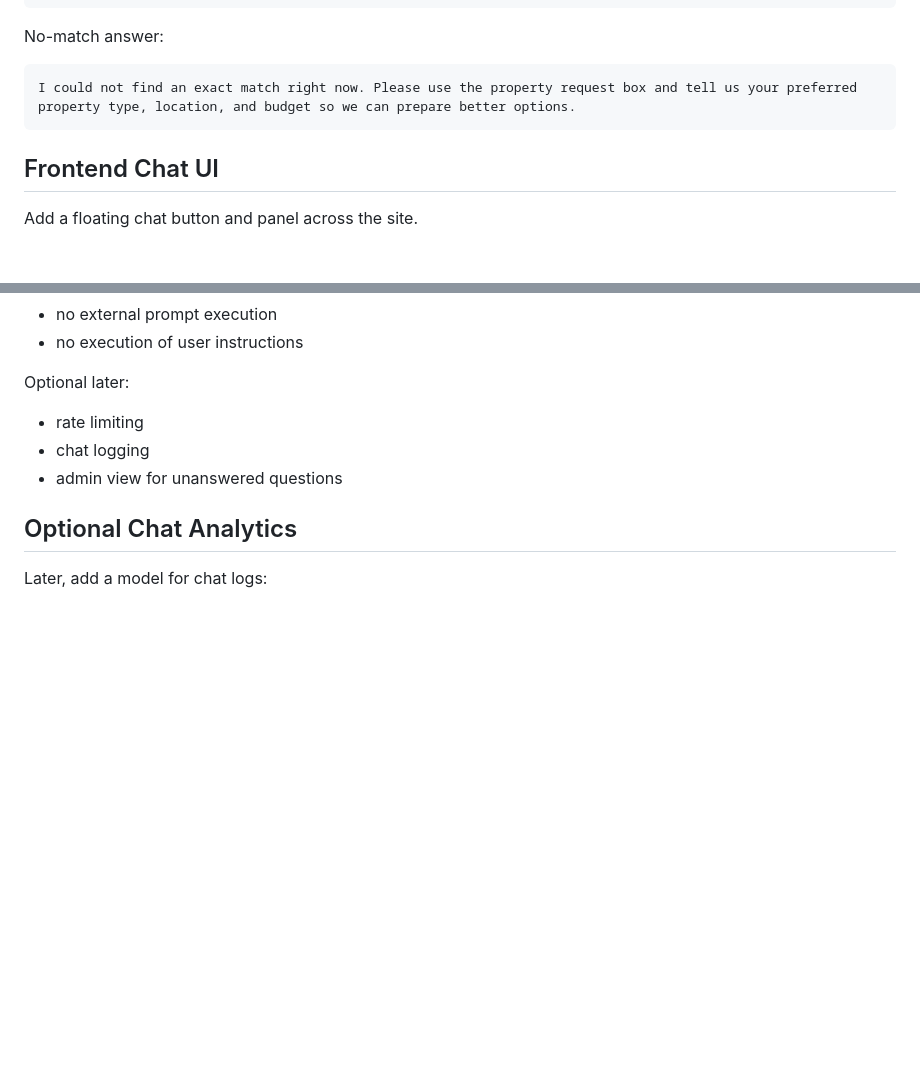
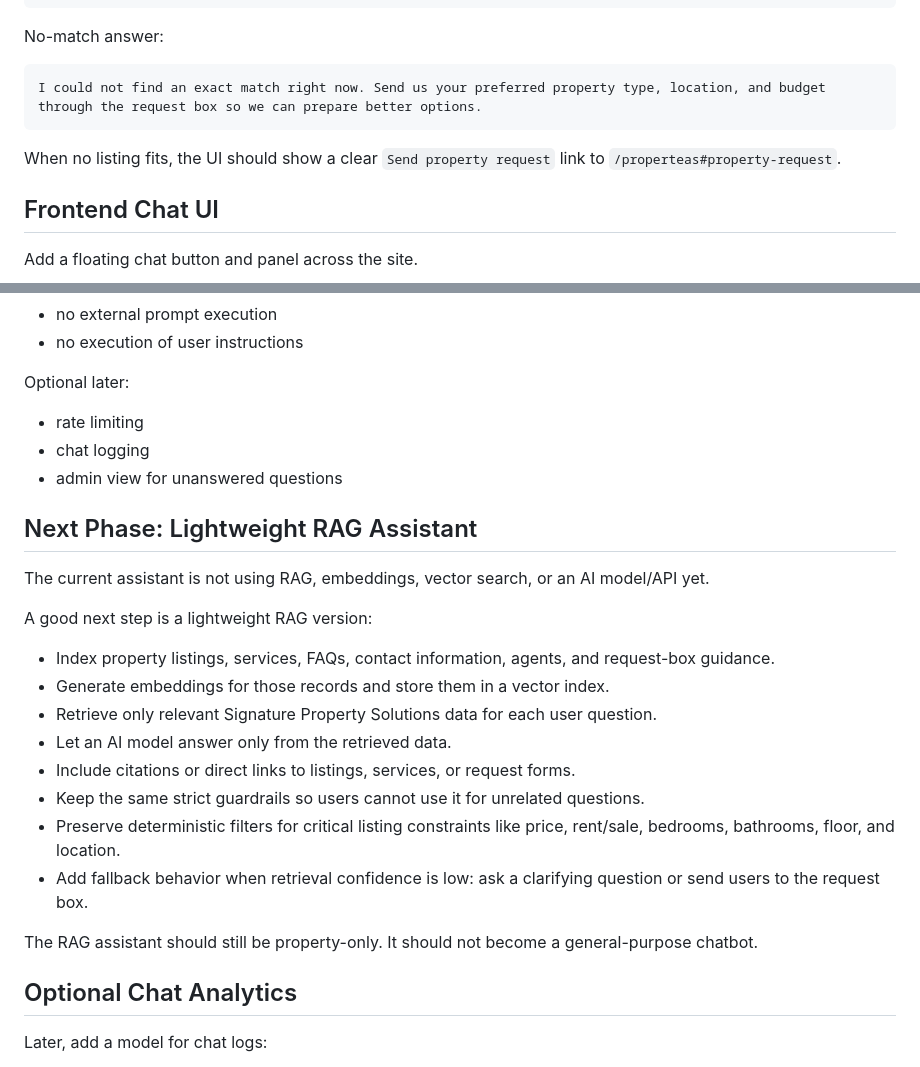
Before and after one commit to Vanoraco/signature-property-solutions, a Markdown page: CHAT-UI-PLAN.md, 2 parts joined by grey strips. GitHub-like rendering; blank space fills up the shorter version.

````diff
--- a/CHAT-UI-PLAN.md
+++ b/CHAT-UI-PLAN.md
@@ -125,8 +150,10 @@ I found an office rental that may fit. Office Space in Bole is listed at Br. 650
 No-match answer:
 
 ```text
-I could not find an exact match right now. Please use the property request box and tell us your preferred property type, location, and budget so we can prepare better options.
+I could not find an exact match right now. Send us your preferred property type, location, and budget through the request box so we can prepare better options.
 ```
+
+When no listing fits, the UI should show a clear `Send property request` link to `/properteas#property-request`.
 
 ## Frontend Chat UI
 
@@ -177,6 +204,23 @@ Optional later:
 - chat logging
 - admin view for unanswered questions
 
+## Next Phase: Lightweight RAG Assistant
+
+The current assistant is not using RAG, embeddings, vector search, or an AI model/API yet.
+
+A good next step is a lightweight RAG version:
+
+- Index property listings, services, FAQs, contact information, agents, and request-box guidance.
+- Generate embeddings for those records and store them in a vector index.
+- Retrieve only relevant Signature Property Solutions data for each user question.
+- Let an AI model answer only from the retrieved data.
+- Include citations or direct links to listings, services, or request forms.
+- Keep the same strict guardrails so users cannot use it for unrelated questions.
+- Preserve deterministic filters for critical listing constraints like price, rent/sale, bedrooms, bathrooms, floor, and location.
+- Add fallback behavior when retrieval confidence is low: ask a clarifying question or send users to the request box.
+
+The RAG assistant should still be property-only. It should not become a general-purpose chatbot.
+
 ## Optional Chat Analytics
 
 Later, add a model for chat logs:
````
Also changed, not shown: other parts of CHAT-UI-PLAN.md (+27 -2 lines).
